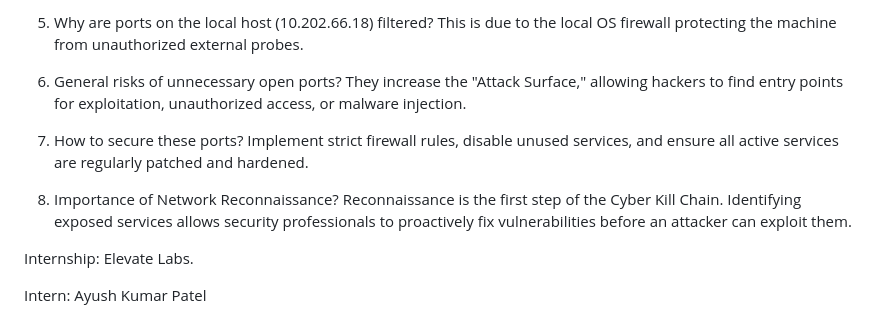
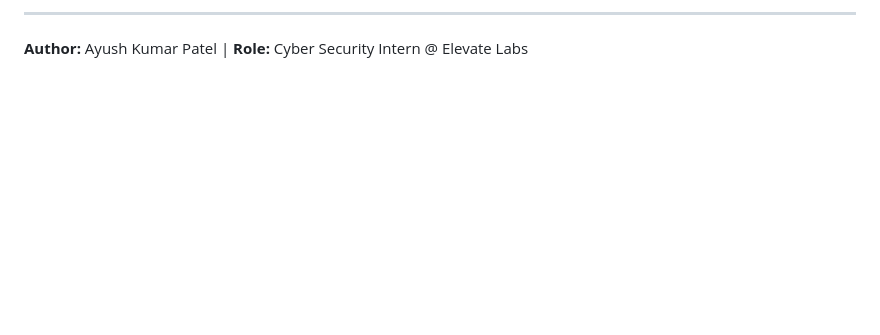
Before and after one commit to ayushkp930/Elevate-Labs-CyberSecurity-Internship, a Markdown page: Task_01_Scan_Local_Network_For_Open_Ports/Readme.md, the part around one of its changes. Rendered like a GitHub page; blank space fills up the shorter version.

```diff
--- a/Task_01_Scan_Local_Network_For_Open_Ports/Readme.md
+++ b/Task_01_Scan_Local_Network_For_Open_Ports/Readme.md
@@ -81,15 +87,2 @@ It means a firewall or packet filter is preventing Nmap from determining if the
-5. Why are ports on the local host (10.202.66.18) filtered?
-This is due to the local OS firewall protecting the machine from unauthorized external probes.
-
-6. General risks of unnecessary open ports?
-They increase the "Attack Surface," allowing hackers to find entry points for exploitation, unauthorized access, or malware injection.
-
-7. How to secure these ports?
-Implement strict firewall rules, disable unused services, and ensure all active services are regularly patched and hardened.
-
-8. Importance of Network Reconnaissance?
-Reconnaissance is the first step of the Cyber Kill Chain. Identifying exposed services allows security professionals to proactively fix vulnerabilities before an attacker can exploit them.
-
-Internship: Elevate Labs.
-
-Intern: Ayush Kumar Patel
+---
+**Author:** Ayush Kumar Patel | **Role:** Cyber Security Intern @ Elevate Labs
```
Also changed, not shown: other parts of Task_01_Scan_Local_Network_For_Open_Ports/Readme.md (+59 -53 lines).
